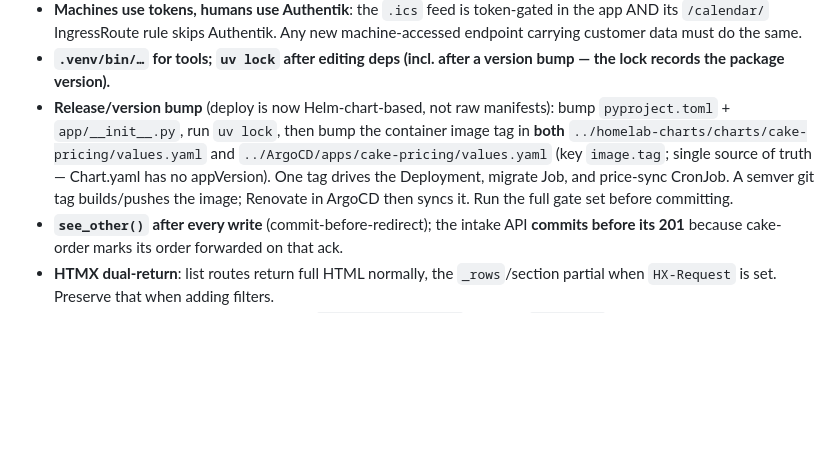
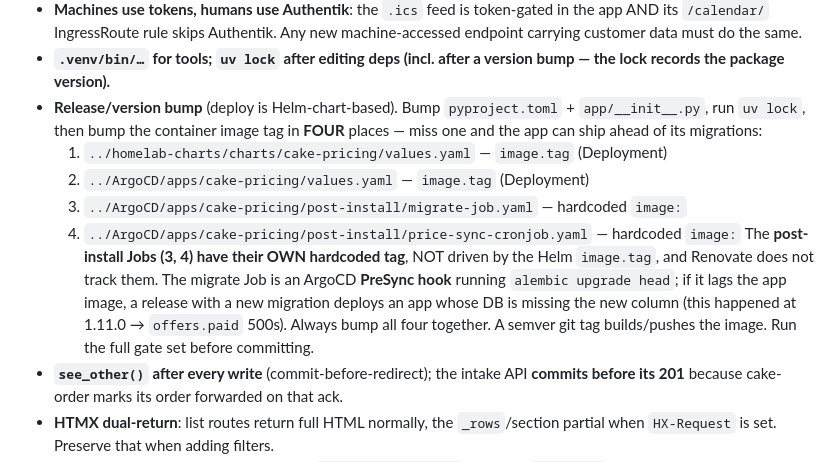
Before and after one commit to gyulaasztalos/cake-pricing, a Markdown page: CLAUDE.md, the part around the change. Drawn GitHub-style; blank space fills up the shorter version.

Commit message:
docs: release workflow bumps FOUR image tags (incl. the two post-install Jobs)
The migrate Job + price-sync CronJob in ArgoCD post-install hardcode their own
image tag, separate from the Helm values.yaml image.tag and untracked by Renovate.
Missing the migrate Job at 1.11.0 shipped the app ahead of migration 0004 (500 on
offers.paid). Document all four bump targets so it can't recur.

Co-Authored-By: Claude Opus 4.8 <noreply@anthropic.com>

```diff
--- a/CLAUDE.md
+++ b/CLAUDE.md
@@ -80,13 +80,19 @@ hang.
   machine-accessed endpoint carrying customer data must do the same.
 - **`.venv/bin/…` for tools; `uv lock` after editing deps (incl. after a version
   bump — the lock records the package version).**
-- **Release/version bump** (deploy is now Helm-chart-based, not raw manifests):
-  bump `pyproject.toml` + `app/__init__.py`, run `uv lock`, then bump the container
-  image tag in **both** `../homelab-charts/charts/cake-pricing/values.yaml` and
-  `../ArgoCD/apps/cake-pricing/values.yaml` (key `image.tag`; single source of
-  truth — Chart.yaml has no appVersion). One tag drives the Deployment, migrate
-  Job, and price-sync CronJob. A semver git tag builds/pushes the image; Renovate
-  in ArgoCD then syncs it. Run the full gate set before committing.
+- **Release/version bump** (deploy is Helm-chart-based). Bump `pyproject.toml` +
+  `app/__init__.py`, run `uv lock`, then bump the container image tag in **FOUR**
+  places — miss one and the app can ship ahead of its migrations:
+  1. `../homelab-charts/charts/cake-pricing/values.yaml` — `image.tag` (Deployment)
+  2. `../ArgoCD/apps/cake-pricing/values.yaml` — `image.tag` (Deployment)
+  3. `../ArgoCD/apps/cake-pricing/post-install/migrate-job.yaml` — hardcoded `image:`
+  4. `../ArgoCD/apps/cake-pricing/post-install/price-sync-cronjob.yaml` — hardcoded `image:`
+  The **post-install Jobs (3, 4) have their OWN hardcoded tag**, NOT driven by the
+  Helm `image.tag`, and Renovate does not track them. The migrate Job is an ArgoCD
+  **PreSync hook** running `alembic upgrade head`; if it lags the app image, a
+  release with a new migration deploys an app whose DB is missing the new column
+  (this happened at 1.11.0 → `offers.paid` 500s). Always bump all four together.
+  A semver git tag builds/pushes the image. Run the full gate set before committing.
 - **`see_other()` after every write** (commit-before-redirect); the intake API
   **commits before its 201** because cake-order marks its order forwarded on that
   ack.
```
